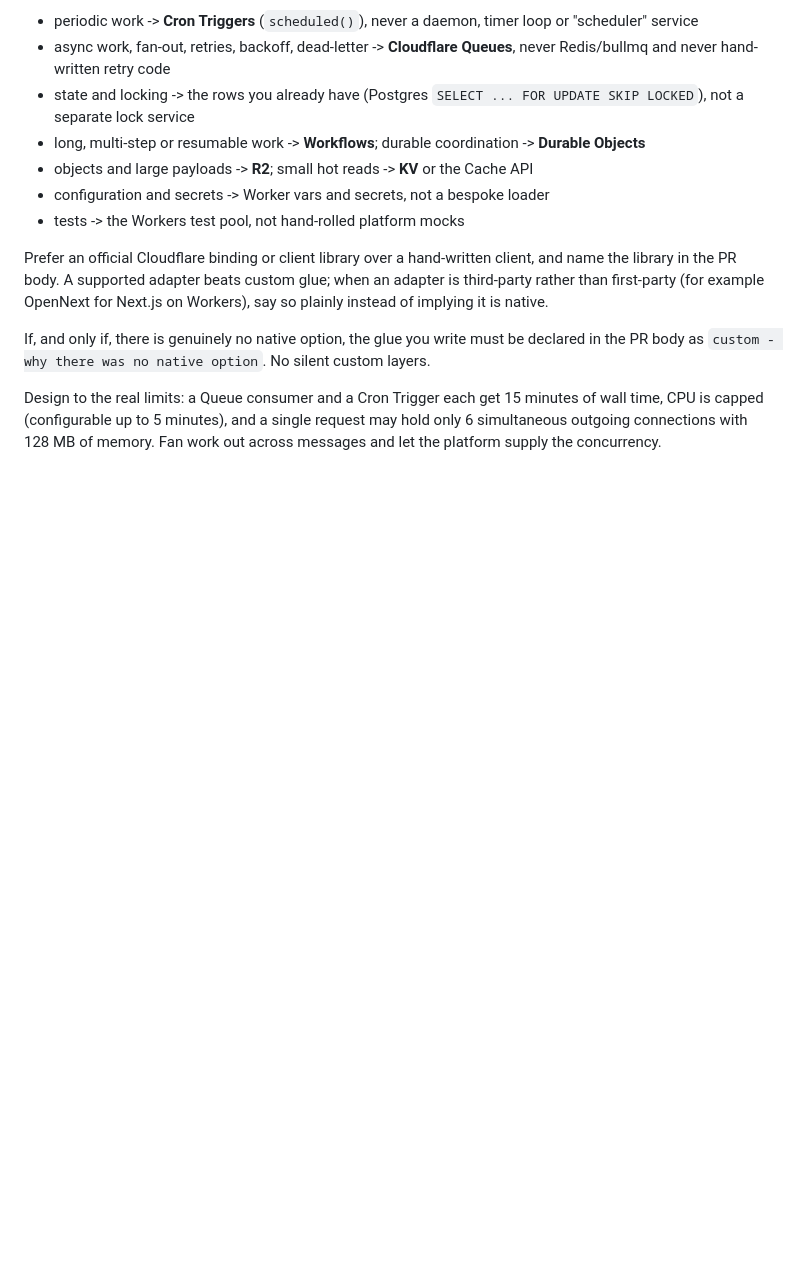
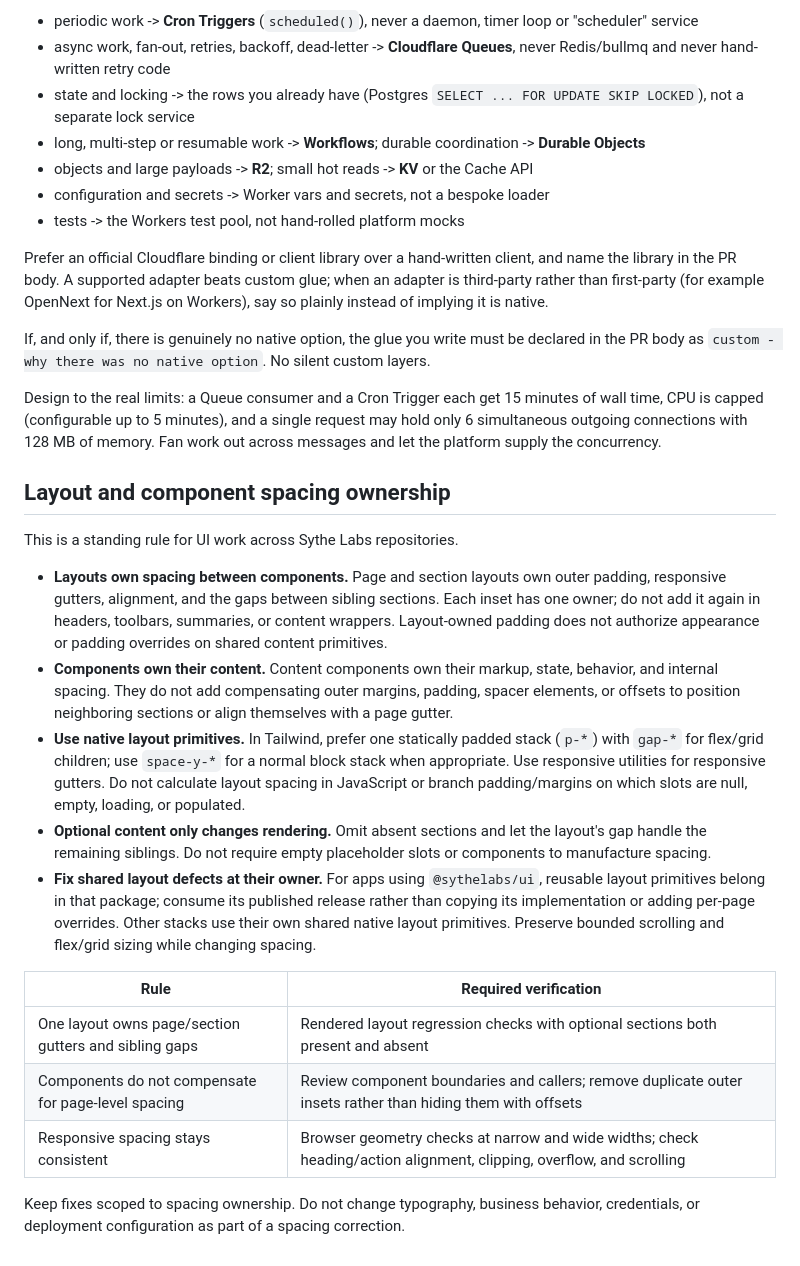
Before and after one commit to sythelabs/pgpool, a Markdown page: AGENTS.md, the part around the change. Rendered like a GitHub page; blank space fills up the shorter version.

Commit message:
docs: define layout and component spacing ownership

```diff
--- a/AGENTS.md
+++ b/AGENTS.md
@@ -166,3 +166,22 @@ If, and only if, there is genuinely no native option, the glue you write must be
 Design to the real limits: a Queue consumer and a Cron Trigger each get 15 minutes of wall time, CPU is capped
 (configurable up to 5 minutes), and a single request may hold only 6 simultaneous outgoing connections with 128 MB
 of memory. Fan work out across messages and let the platform supply the concurrency.
+
+<!-- sythelabs:layout-spacing-ownership:v1 -->
+## Layout and component spacing ownership
+
+This is a standing rule for UI work across Sythe Labs repositories.
+
+- **Layouts own spacing between components.** Page and section layouts own outer padding, responsive gutters, alignment, and the gaps between sibling sections. Each inset has one owner; do not add it again in headers, toolbars, summaries, or content wrappers. Layout-owned padding does not authorize appearance or padding overrides on shared content primitives.
+- **Components own their content.** Content components own their markup, state, behavior, and internal spacing. They do not add compensating outer margins, padding, spacer elements, or offsets to position neighboring sections or align themselves with a page gutter.
+- **Use native layout primitives.** In Tailwind, prefer one statically padded stack (`p-*`) with `gap-*` for flex/grid children; use `space-y-*` for a normal block stack when appropriate. Use responsive utilities for responsive gutters. Do not calculate layout spacing in JavaScript or branch padding/margins on which slots are null, empty, loading, or populated.
+- **Optional content only changes rendering.** Omit absent sections and let the layout's gap handle the remaining siblings. Do not require empty placeholder slots or components to manufacture spacing.
+- **Fix shared layout defects at their owner.** For apps using `@sythelabs/ui`, reusable layout primitives belong in that package; consume its published release rather than copying its implementation or adding per-page overrides. Other stacks use their own shared native layout primitives. Preserve bounded scrolling and flex/grid sizing while changing spacing.
+
+| Rule | Required verification |
+| --- | --- |
+| One layout owns page/section gutters and sibling gaps | Rendered layout regression checks with optional sections both present and absent |
+| Components do not compensate for page-level spacing | Review component boundaries and callers; remove duplicate outer insets rather than hiding them with offsets |
+| Responsive spacing stays consistent | Browser geometry checks at narrow and wide widths; check heading/action alignment, clipping, overflow, and scrolling |
+
+Keep fixes scoped to spacing ownership. Do not change typography, business behavior, credentials, or deployment configuration as part of a spacing correction.
```
